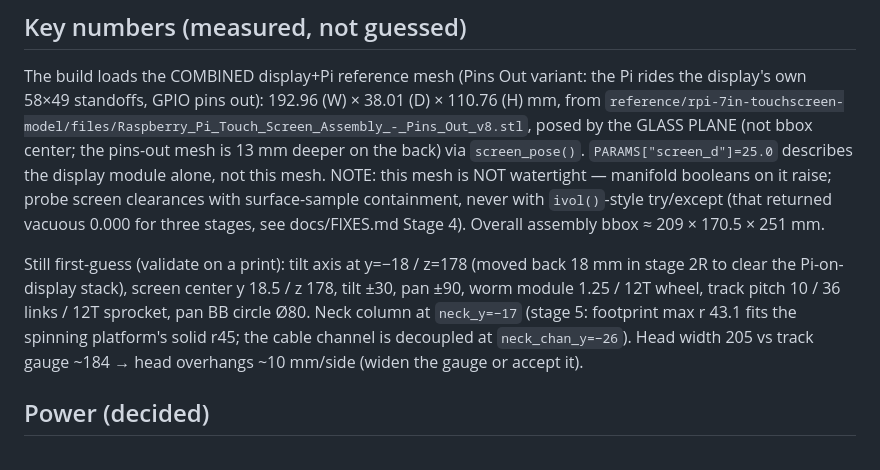
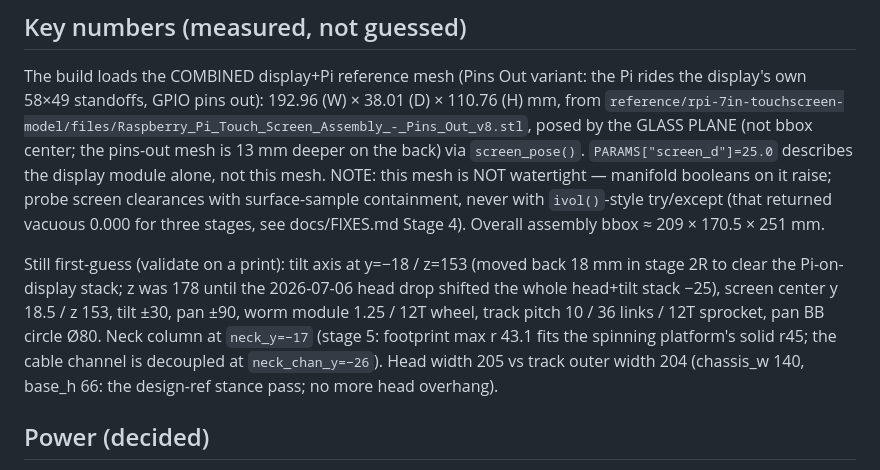
Before and after one commit to m-esm/Parviz, a Markdown page: CLAUDE.md, the part around the change. GitHub-like rendering.

Commit message:
CLAUDE.md: sync key numbers with the head drop + base resize

```diff
--- a/CLAUDE.md
+++ b/CLAUDE.md
@@ -147,12 +147,13 @@ NOTE: this mesh is NOT watertight — manifold booleans on it raise; probe scree
 surface-sample containment, never with `ivol()`-style try/except (that returned vacuous 0.000 for
 three stages, see docs/FIXES.md Stage 4). Overall assembly bbox ≈ 209 × 170.5 × 251 mm.
 
-Still first-guess (validate on a print): tilt axis at y=−18 / z=178 (moved back 18 mm in stage 2R to
-clear the Pi-on-display stack), screen center y 18.5 / z 178, tilt ±30, pan ±90,
+Still first-guess (validate on a print): tilt axis at y=−18 / z=153 (moved back 18 mm in stage 2R
+to clear the Pi-on-display stack; z was 178 until the 2026-07-06 head drop shifted the whole
+head+tilt stack −25), screen center y 18.5 / z 153, tilt ±30, pan ±90,
 worm module 1.25 / 12T wheel, track pitch 10 / 36 links / 12T sprocket, pan BB circle Ø80. Neck
 column at `neck_y=−17` (stage 5: footprint max r 43.1 fits the spinning platform's solid r45; the
-cable channel is decoupled at `neck_chan_y=−26`). Head width 205 vs track gauge ~184 → head
-overhangs ~10 mm/side (widen the gauge or accept it).
+cable channel is decoupled at `neck_chan_y=−26`). Head width 205 vs track outer width 204
+(chassis_w 140, base_h 66: the design-ref stance pass; no more head overhang).
 
 ## Power (decided)
 
```
